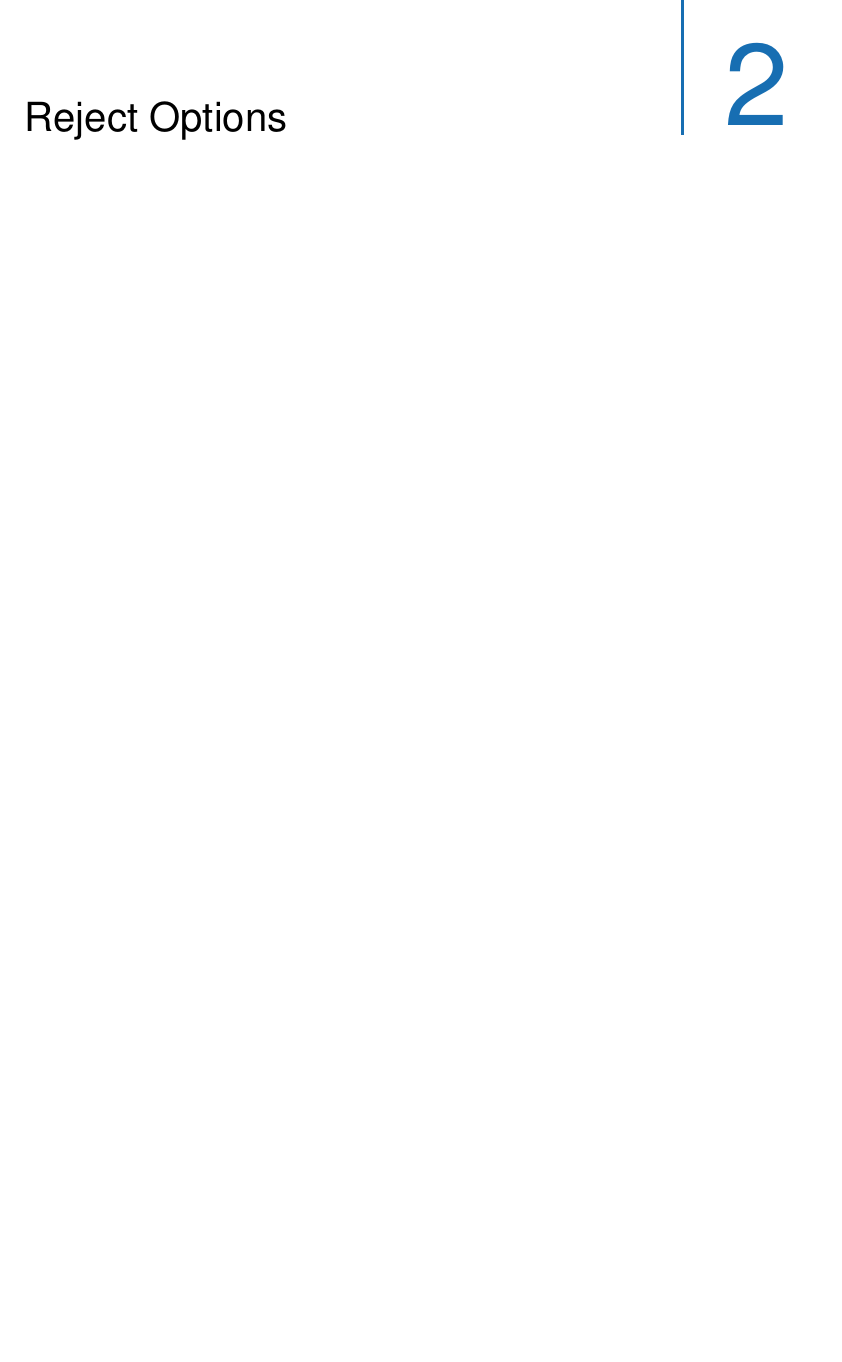
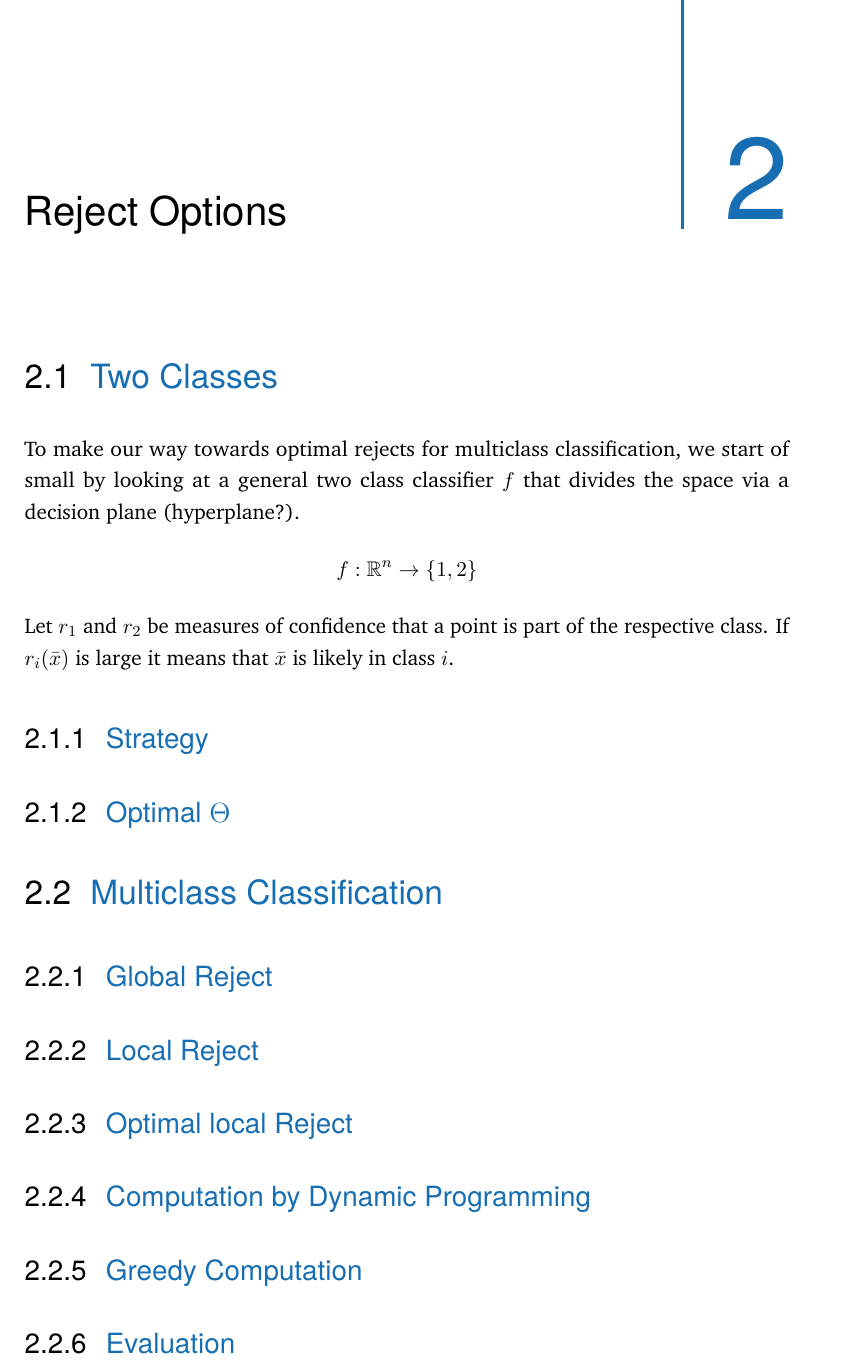
Before and after one commit to johaq/bachelor, a LaTeX thesis (Thesis_Tex/thesis.tex, which reads Thesis_Tex/content/chapter-reject-options.tex): part of page 9 of 18, cut so that both start at the same text, the shorter picture padded with empty space. Compiled offline with pdfLaTeX.

Commit message:
structure of reject options and definitions of general two class classifier

```diff
--- a/Thesis_Tex/content/chapter-reject-options.tex
+++ b/Thesis_Tex/content/chapter-reject-options.tex
@@ -2,3 +2,26 @@
 %
 \chapter{Reject Options}
 \label{sec:options}
+
+\section{Two Classes}
+To make our way towards optimal rejects for multiclass classification, we start of small by looking at a general two class classifier $f$ that divides the space via a decision plane (hyperplane?).
+$$f: \mathbb{R}^n \to \{1,2\}$$
+Let $r_1$ and $r_2$ be measures of confidence that a point is part of the respective class. If $r_i(\bar{x})$ is large it means that $\bar{x}$ is likely in class $i$.
+
+\subsection{Strategy}
+
+\subsection{Optimal $\Theta$}
+
+\section{Multiclass Classification}
+
+\subsection{Global Reject}
+
+\subsection{Local Reject}
+
+\subsection{Optimal local Reject}
+
+\subsection{Computation by Dynamic Programming}
+
+\subsection{Greedy Computation}
+
+\subsection{Evaluation}
--- a/Thesis_Tex/thesis.tex
+++ b/Thesis_Tex/thesis.tex
@@ -67,6 +67,7 @@
 	bibfile=bib-refs,%
 	bibstyle=alphabetic,%
 ]{cleanthesis}
+\usepackage{amssymb}
 
 \hypersetup{					% setup the hyperref-package options
 	pdftitle={\thesisTitle},	% 	- title (PDF meta)
```
Also changed, not shown: Thesis_Tex/thesis.pdf.
